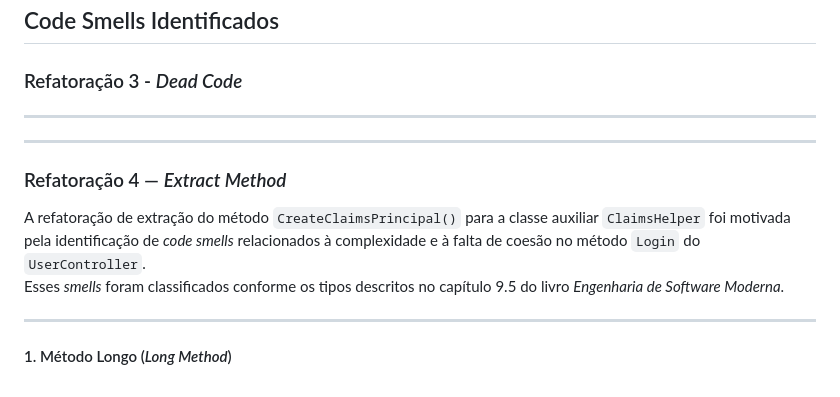
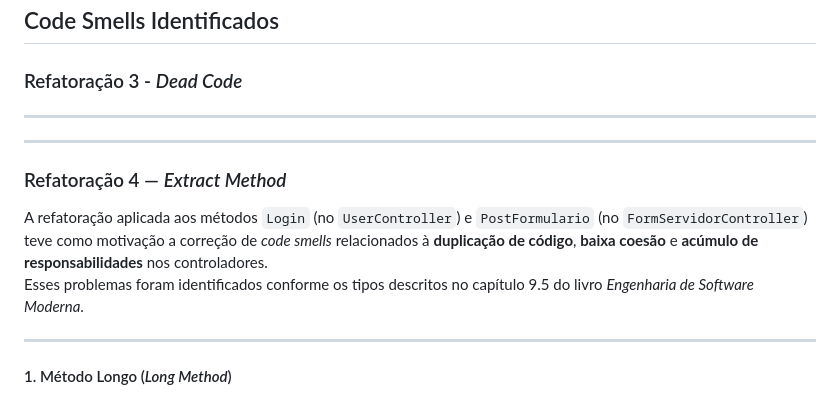
Before and after one commit to arsouza81/MIS_OS, a Markdown page: refatoracao/smells/code_smell2.md, the part around the change. Rendered like a GitHub page.

Commit message:
Docs: Atualizando o documento Code Smell - Refatoração

```diff
--- a/refatoracao/smells/code_smell2.md
+++ b/refatoracao/smells/code_smell2.md
@@ -1,14 +1,16 @@
 ## Code Smells Identificados
 
 ### Refatoração 3 - *Dead Code*
+
+
 
 ---
 ---
 
 ### Refatoração 4 — *Extract Method*
 
-A refatoração de extração do método `CreateClaimsPrincipal()` para a classe auxiliar `ClaimsHelper` foi motivada pela identificação de *code smells* relacionados à complexidade e à falta de coesão no método `Login` do `UserController`.
-Esses *smells* foram classificados conforme os tipos descritos no capítulo 9.5 do livro *Engenharia de Software Moderna*.
+A refatoração aplicada aos métodos `Login` (no `UserController`) e `PostFormulario` (no `FormServidorController`) teve como motivação a correção de *code smells* relacionados à **duplicação de código**, **baixa coesão** e **acúmulo de responsabilidades** nos controladores.
+Esses problemas foram identificados conforme os tipos descritos no capítulo 9.5 do livro *Engenharia de Software Moderna*.
 
 ---
 
```
